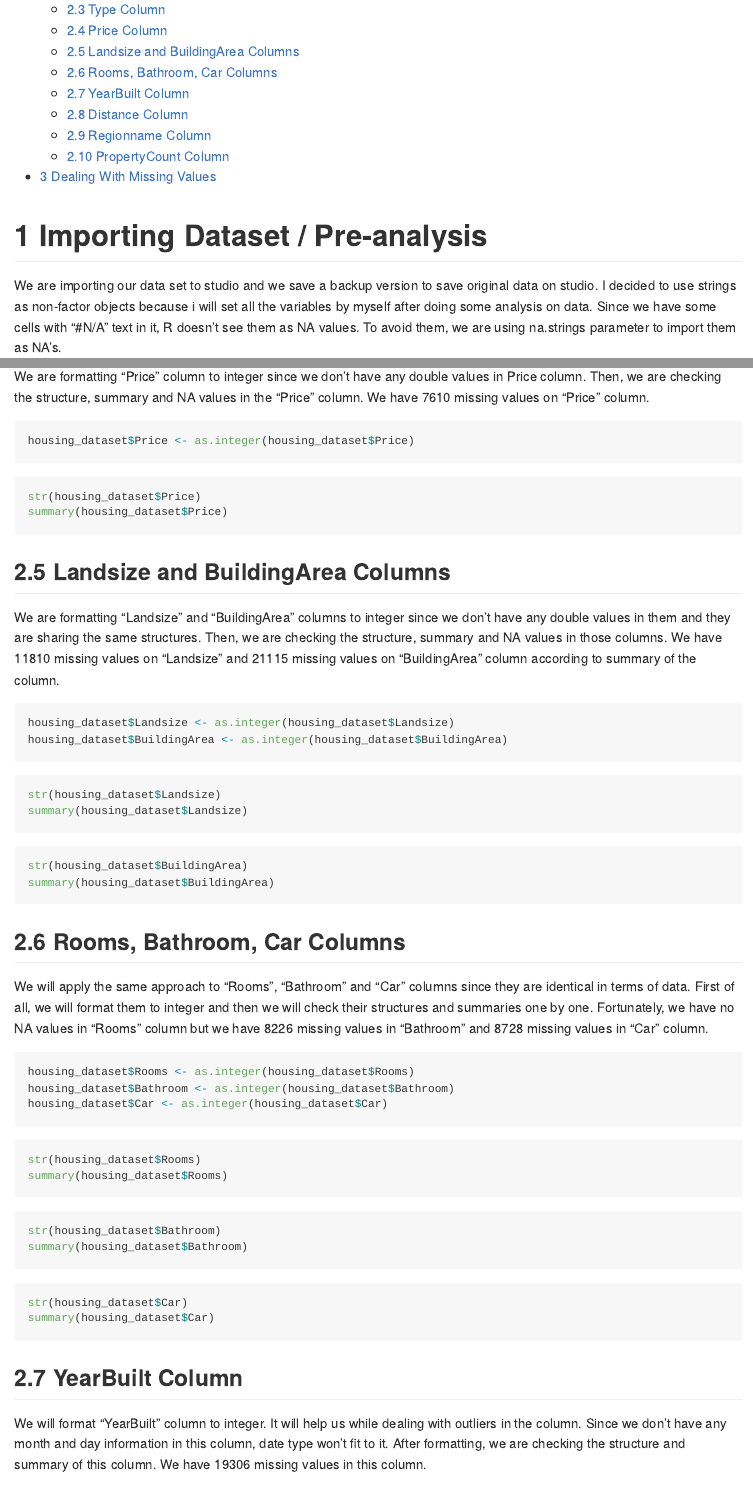
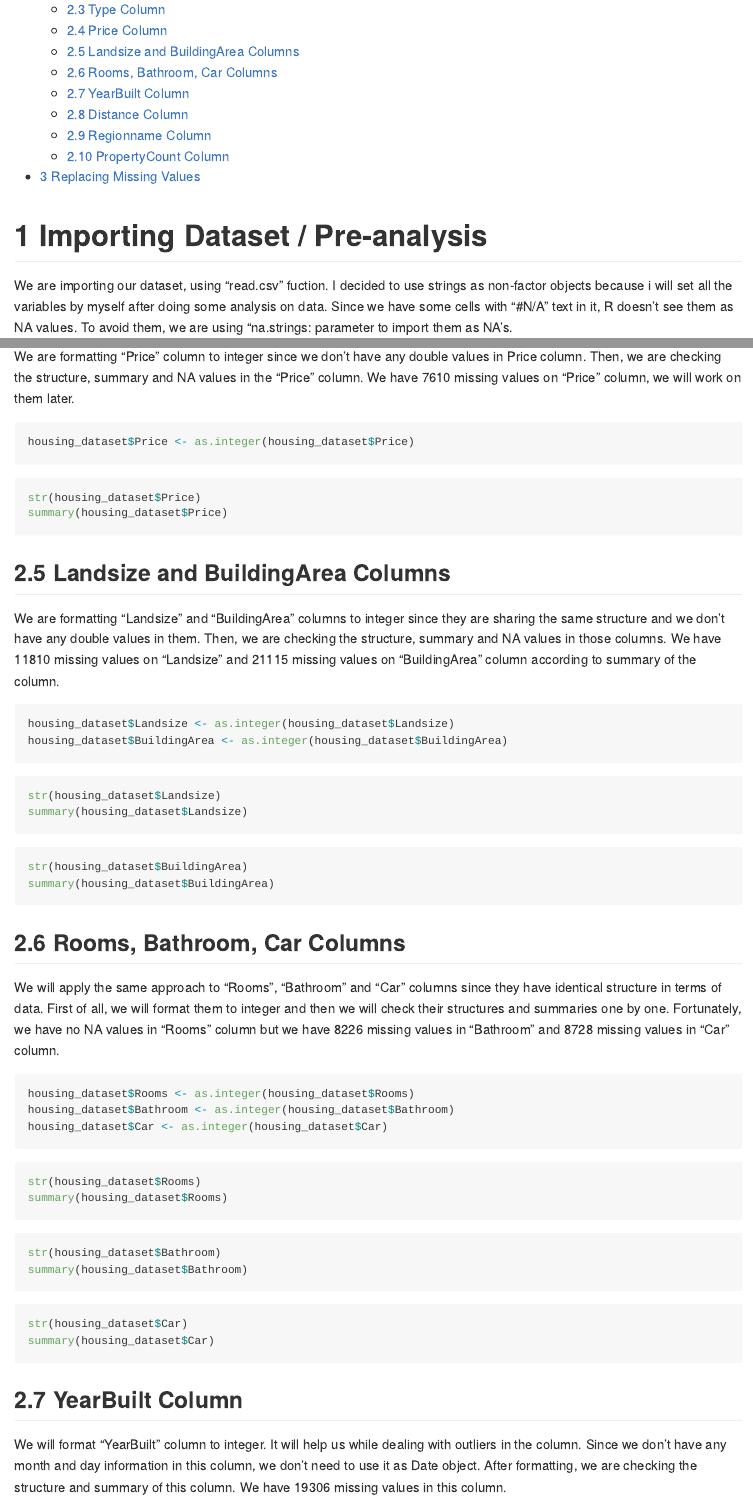
Before and after one commit to demiroguzhan/melbourne-housing-analysis, an R Markdown document (melbourne-housing.rmd): the page in a window 1100 px wide, from 210 px down, and a second part further down, joined at a grey line. Rendered offline with R 4.5, knitr and Pandoc, with nearby package versions; the code chunks are not run, so their results and figures are left out; long lines of code are wrapped.

Commit message:
Renamed chapter 3, fixed line lengths and made changes on explanation drafts.

````diff
--- a/melbourne-housing.rmd
+++ b/melbourne-housing.rmd
@@ -8,10 +8,10 @@ output:
 
 # Importing Dataset / Pre-analysis
 
-We are importing our data set to studio and we save a backup version to save original data on studio.
+We are importing our dataset, using "read.csv" fuction.
 I decided to use strings as non-factor objects because i will set all the variables by myself after doing some analysis on data.
 Since we have some cells with “#N/A” text in it, R doesn't see them as NA values.
-To avoid them, we are using na.strings parameter to import them as NA's.
+To avoid them, we are using "na.strings: parameter to import them as NA's.
 
 ```{r}
 housing_dataset <- read.csv("melbourne_data.csv",
@@ -78,7 +77,7 @@ summary(housing_dataset$Type)
 
 We are formatting “Price” column to integer since we don't have any double values in Price column.
 Then, we are checking the structure, summary and NA values in the “Price” column.
-We have 7610 missing values on “Price” column.
+We have 7610 missing values on “Price” column, we will work on them later.
 
 ```{r, warning=FALSE}
 housing_dataset$Price <- as.integer(housing_dataset$Price)
@@ -91,8 +90,8 @@ summary(housing_dataset$Price)
 
 ## Landsize and BuildingArea Columns
 
-We are formatting “Landsize” and “BuildingArea” columns to integer since we don't have any double values in them
-and they are sharing the same structures.
+We are formatting “Landsize” and “BuildingArea” columns to integer since they are sharing the same structure and
+we don't have any double values in them.
 Then, we are checking the structure, summary and NA values in those columns.
 We have 11810 missing values on “Landsize” and 21115 missing values on “BuildingArea” column according to summary of the column.
 
@@ -114,7 +113,7 @@ summary(housing_dataset$BuildingArea)
 
 ## Rooms, Bathroom, Car Columns
 
-We will apply the same approach to “Rooms”, “Bathroom” and “Car” columns since they are identical in terms of data.
+We will apply the same approach to “Rooms”, “Bathroom” and “Car” columns since they have identical structure in terms of data.
 First of all, we will format them to integer and then we will check their structures and summaries one by one.
 Fortunately, we have no NA values in “Rooms” column but we have 8226 missing values in “Bathroom” and 8728 missing values in “Car” column.
 
@@ -140,9 +139,10 @@ summary(housing_dataset$Car)
 ```
 
 ## YearBuilt Column
+
 We will format “YearBuilt” column to integer.
 It will help us while dealing with outliers in the column.
-Since we don't have any month and day information in this column, date type won't fit to it.
+Since we don't have any month and day information in this column, we don't need to use it as Date object.
 After formatting, we are checking the structure and summary of this column.
 We have 19306 missing values in this column.
 
````
Also changed, not shown: melbourne-housing.rmd (32 more changed lines).
